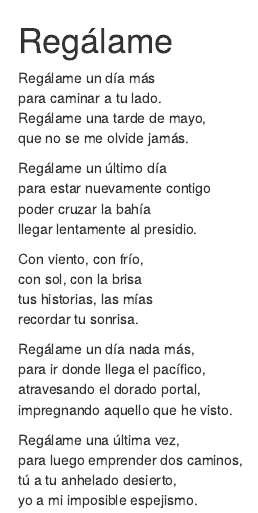
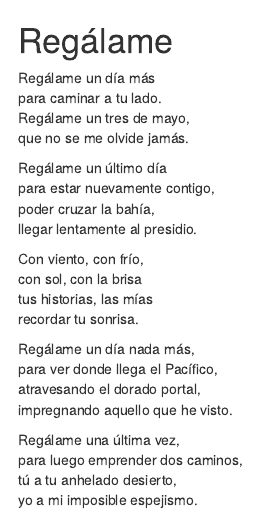
Before and after one commit to gastonstat/poemario, an R Markdown document (regalame.Rmd): the page in a window 1100 px wide, from its top. Rendered offline with R 4.5, knitr and Pandoc, with nearby package versions; drawn as R Markdown's standard HTML page in place of the format the file asks for.

Commit message:
update regalame

```diff
--- a/_bookdown.yml
+++ b/_bookdown.yml
@@ -15,14 +15,14 @@ rmd_files: [
   "besarte.Rmd",
   "between.Rmd",
   "biodegradable.Rmd",
+  "condena.Rmd",
   "cuando.Rmd",
-  "condena.Rmd",
   "desdoblas.Rmd",
   "encordados.Rmd",
   "epicentro.Rmd",
   "eramos.Rmd",
+  "esquina.Rmd",
   "estela.Rmd",
-  "esquina.Rmd",
   "fragmento.Rmd",
   "hoy.Rmd",
   "imperio.Rmd",
@@ -48,6 +48,7 @@ rmd_files: [
   "quien-te-viera.Rmd",
   "quisiera.Rmd",
   "receta.Rmd",
+  "regalame.Rmd",
   "roca-colgante.Rmd",
   "saps.Rmd",
   "siento.Rmd",
--- a/regalame.Rmd
+++ b/regalame.Rmd
@@ -3,12 +3,12 @@
 
 Regálame un día más<br>
 para caminar a tu lado.<br>
-Regálame una tarde de mayo,<br>
+Regálame un tres de mayo,<br>
 que no se me olvide jamás.
 
 Regálame un último día<br>
-para estar nuevamente contigo<br>
-poder cruzar la bahía<br>
+para estar nuevamente contigo,<br>
+poder cruzar la bahía,<br>
 llegar lentamente al presidio.
 
 Con viento, con frío,<br>
@@ -17,7 +17,7 @@ tus historias, las mías<br>
 recordar tu sonrisa.
 
 Regálame un día nada más,<br>
-para ir donde llega el pacífico,<br>
+para ver donde llega el Pacífico,<br>
 atravesando el dorado portal,<br>
 impregnando aquello que he visto.
 
```
Also changed, not shown: 404.html (added), bookdown.R (line endings or trailing spaces).
